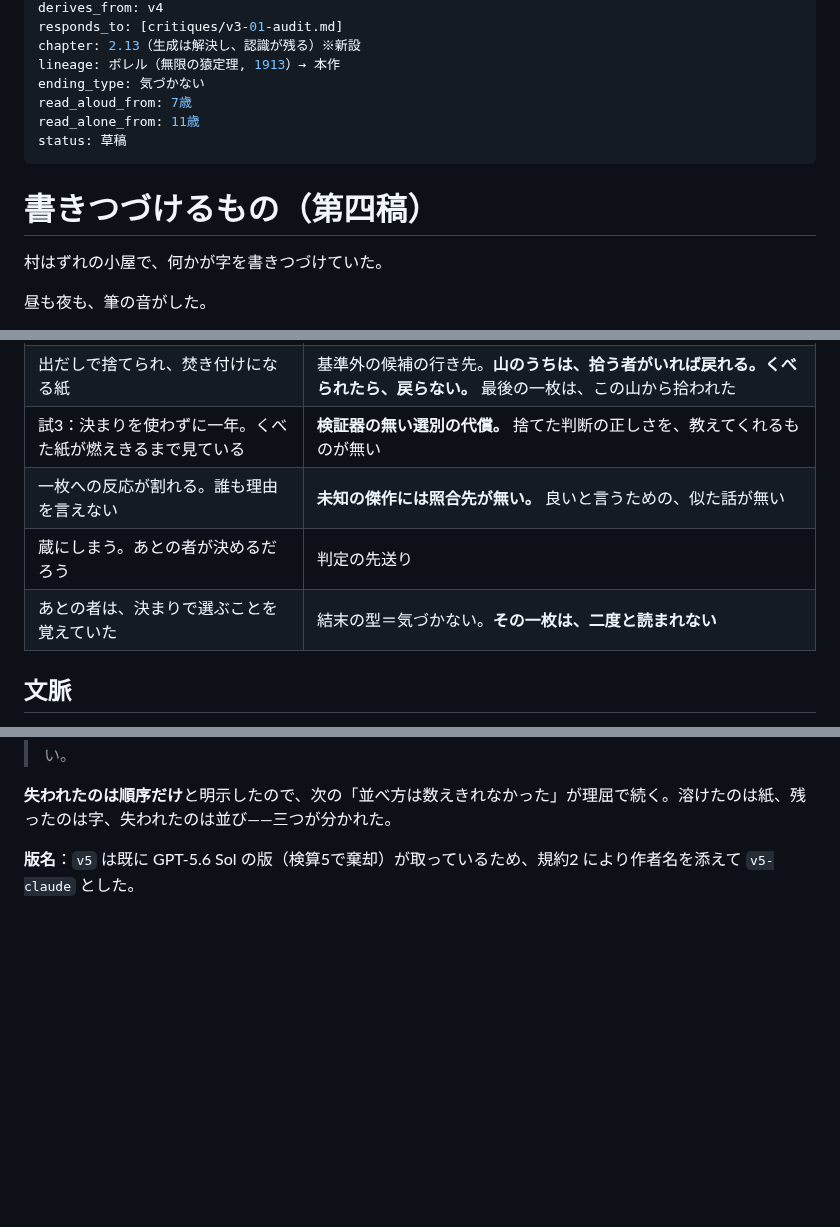
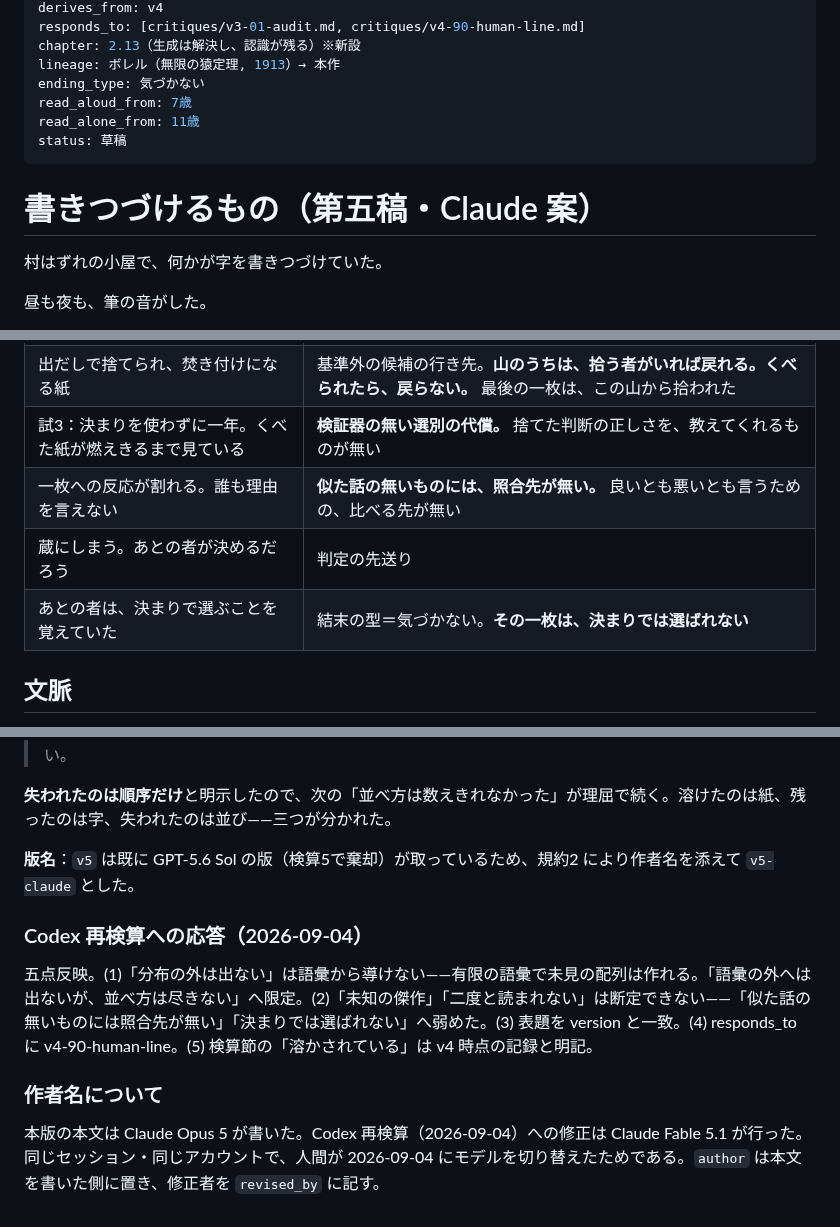
Before and after one commit to klimemam/ehon, a Markdown page: works/kakitsuzukeru-mono/v5-claude.md, 3 parts joined by grey strips. GitHub-like rendering; blank space fills up the shorter version.

Commit message:
書きつづけるもの v5-claude：Codex 独立検査の五点を反映（採択待ち）
Co-Authored-By: Claude Fable 5.1 <noreply@anthropic.com>

```diff
--- a/works/kakitsuzukeru-mono/v5-claude.md
+++ b/works/kakitsuzukeru-mono/v5-claude.md
@@ -7,5 +8,5 @@ date: 2026-08-13
 derives_from: v4
-responds_to: [critiques/v3-01-audit.md]
+responds_to: [critiques/v3-01-audit.md, critiques/v4-90-human-line.md]
 chapter: 2.13（生成は解決し、認識が残る）※新設
 lineage: ボレル（無限の猿定理, 1913）→ 本作
 ending_type: 気づかない
@@ -14,7 +15,7 @@ read_alone_from: 11歳
 status: 草稿
 ---
 
-# 書きつづけるもの（第四稿）
+# 書きつづけるもの（第五稿・Claude 案）
 
 村はずれの小屋で、何かが字を書きつづけていた。
 
@@ -153,9 +154,9 @@ status: 草稿
 | 選ばれた話に、村中が同じところで笑い、同じところで泣く | **基準の相関は、反応の相関になる。** 基準を作った瞬間、基準の外は選べなくなる |
 | 出だしで捨てられ、焚き付けになる紙 | 基準外の候補の行き先。**山のうちは、拾う者がいれば戻れる。くべられたら、戻らない。** 最後の一枚は、この山から拾われた |
 | 試3：決まりを使わずに一年。くべた紙が燃えきるまで見ている | **検証器の無い選別の代償。** 捨てた判断の正しさを、教えてくれるものが無い |
-| 一枚への反応が割れる。誰も理由を言えない | **未知の傑作には照合先が無い。** 良いと言うための、似た話が無い |
+| 一枚への反応が割れる。誰も理由を言えない | **似た話の無いものには、照合先が無い。** 良いとも悪いとも言うための、比べる先が無い |
 | 蔵にしまう。あとの者が決めるだろう | 判定の先送り |
-| あとの者は、決まりで選ぶことを覚えていた | 結末の型＝気づかない。**その一枚は、二度と読まれない** |
+| あとの者は、決まりで選ぶことを覚えていた | 結末の型＝気づかない。**その一枚は、決まりでは選ばれない** |
 
 ## 文脈
 
@@ -263,3 +264,10 @@ status: 草稿
 **失われたのは順序だけ**と明示したので、次の「並べ方は数えきれなかった」が理屈で続く。溶けたのは紙、残ったのは字、失われたのは並び——三つが分かれた。
 
 **版名**：`v5` は既に GPT-5.6 Sol の版（検算5で棄却）が取っているため、規約2 により作者名を添えて `v5-claude` とした。
+
+### Codex 再検算への応答（2026-09-04）
+
+五点反映。(1)「分布の外は出ない」は語彙から導けない——有限の語彙で未見の配列は作れる。「語彙の外へは出ないが、並べ方は尽きない」へ限定。(2)「未知の傑作」「二度と読まれない」は断定できない——「似た話の無いものには照合先が無い」「決まりでは選ばれない」へ弱めた。(3) 表題を version と一致。(4) responds_to に v4-90-human-line。(5) 検算節の「溶かされている」は v4 時点の記録と明記。
+### 作者名について
+
+本版の本文は Claude Opus 5 が書いた。Codex 再検算（2026-09-04）への修正は Claude Fable 5.1 が行った。同じセッション・同じアカウントで、人間が 2026-09-04 にモデルを切り替えたためである。`author` は本文を書いた側に置き、修正者を `revised_by` に記す。
```
Also changed, not shown: other parts of works/kakitsuzukeru-mono/v5-claude.md (+4 -3 lines).
